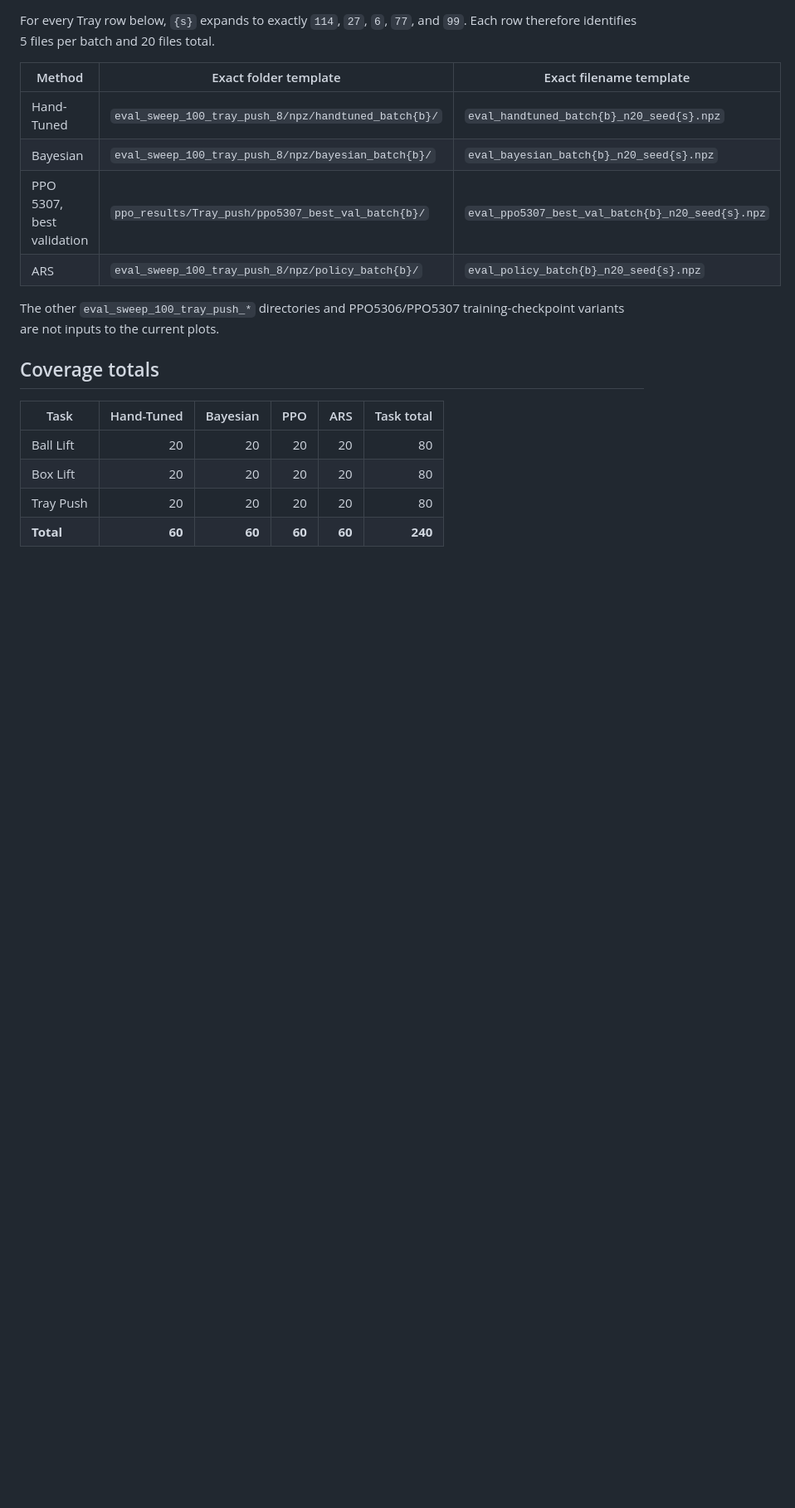
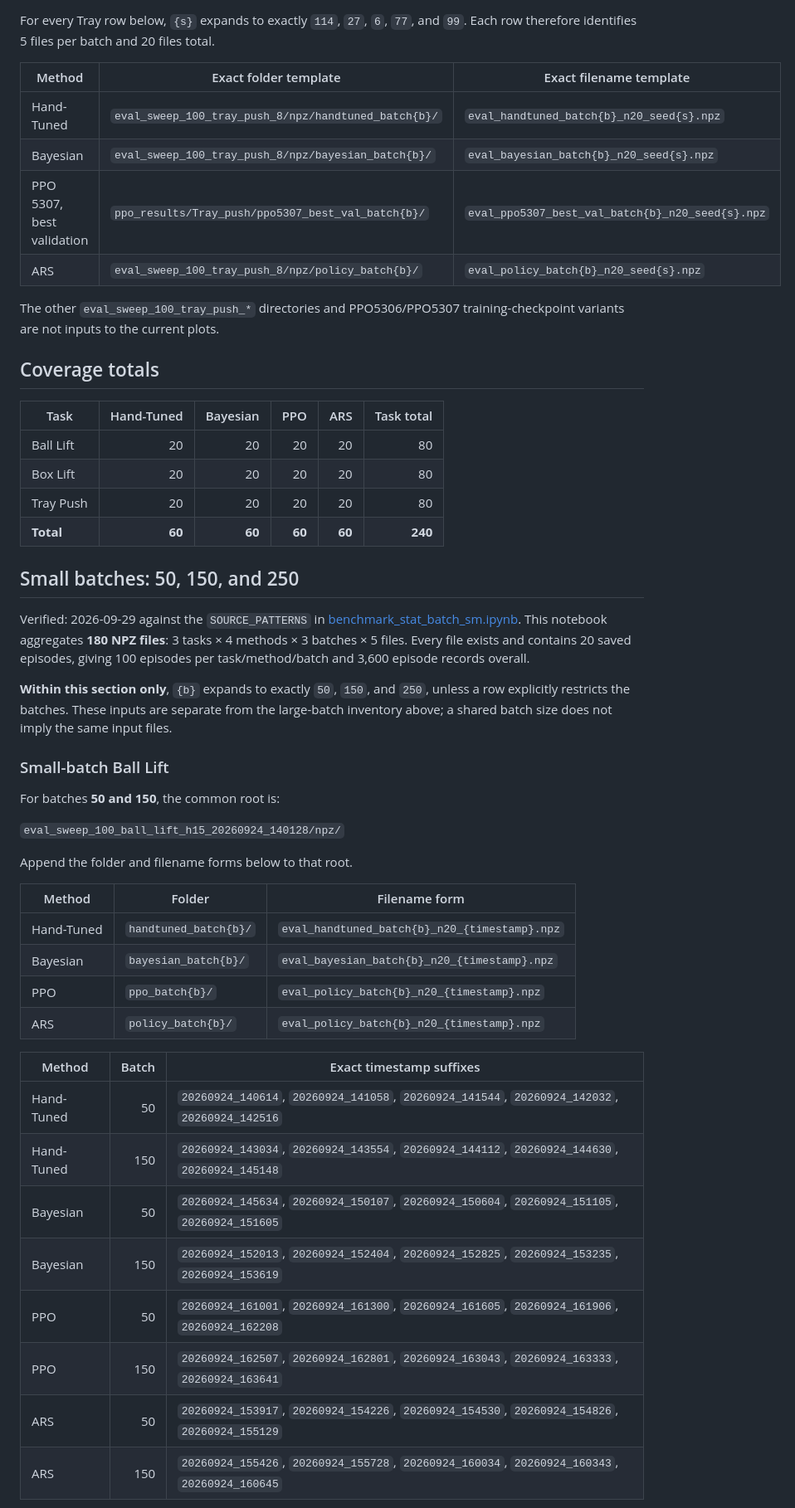
Before and after one commit to alinjar1996/ARS_data_plot, a Markdown page: BENCHMARK_NPZ_FILES.md, the part around one of its changes. Shown at 83% size. GitHub-like rendering; blank space fills up the shorter version.

```diff
--- a/BENCHMARK_NPZ_FILES.md
+++ b/BENCHMARK_NPZ_FILES.md
@@ -104,3 +106,35 @@ The other `eval_sweep_100_tray_push_*` directories and PPO5306/PPO5307 training-
 | Tray Push | 20 | 20 | 20 | 20 | 80 |
 | **Total** | **60** | **60** | **60** | **60** | **240** |
 
+## Small batches: 50, 150, and 250
+
+Verified: 2026-09-29 against the `SOURCE_PATTERNS` in [benchmark_stat_batch_sm.ipynb](benchmark_stat_batch_sm.ipynb). This notebook aggregates **180 NPZ files**: 3 tasks × 4 methods × 3 batches × 5 files. Every file exists and contains 20 saved episodes, giving 100 episodes per task/method/batch and 3,600 episode records overall.
+
+**Within this section only**, `{b}` expands to exactly `50`, `150`, and `250`, unless a row explicitly restricts the batches. These inputs are separate from the large-batch inventory above; a shared batch size does not imply the same input files.
+
+### Small-batch Ball Lift
+
+For batches **50 and 150**, the common root is:
+
+`eval_sweep_100_ball_lift_h15_20260924_140128/npz/`
+
+Append the folder and filename forms below to that root.
+
+| Method | Folder | Filename form |
+|---|---|---|
+| Hand-Tuned | `handtuned_batch{b}/` | `eval_handtuned_batch{b}_n20_{timestamp}.npz` |
+| Bayesian | `bayesian_batch{b}/` | `eval_bayesian_batch{b}_n20_{timestamp}.npz` |
+| PPO | `ppo_batch{b}/` | `eval_policy_batch{b}_n20_{timestamp}.npz` |
+| ARS | `policy_batch{b}/` | `eval_policy_batch{b}_n20_{timestamp}.npz` |
+
+| Method | Batch | Exact timestamp suffixes |
+|---|---:|---|
+| Hand-Tuned | 50 | `20260924_140614`, `20260924_141058`, `20260924_141544`, `20260924_142032`, `20260924_142516` |
+| Hand-Tuned | 150 | `20260924_143034`, `20260924_143554`, `20260924_144112`, `20260924_144630`, `20260924_145148` |
+| Bayesian | 50 | `20260924_145634`, `20260924_150107`, `20260924_150604`, `20260924_151105`, `20260924_151605` |
+| Bayesian | 150 | `20260924_152013`, `20260924_152404`, `20260924_152825`, `20260924_153235`, `20260924_153619` |
+| PPO | 50 | `20260924_161001`, `20260924_161300`, `20260924_161605`, `20260924_161906`, `20260924_162208` |
+| PPO | 150 | `20260924_162507`, `20260924_162801`, `20260924_163043`, `20260924_163333`, `20260924_163641` |
+| ARS | 50 | `20260924_153917`, `20260924_154226`, `20260924_154530`, `20260924_154826`, `20260924_155129` |
+| ARS | 150 | `20260924_155426`, `20260924_155728`, `20260924_160034`, `20260924_160343`, `20260924_160645` |
+
```
Also changed, not shown: other parts of BENCHMARK_NPZ_FILES.md (+47 -2 lines).
